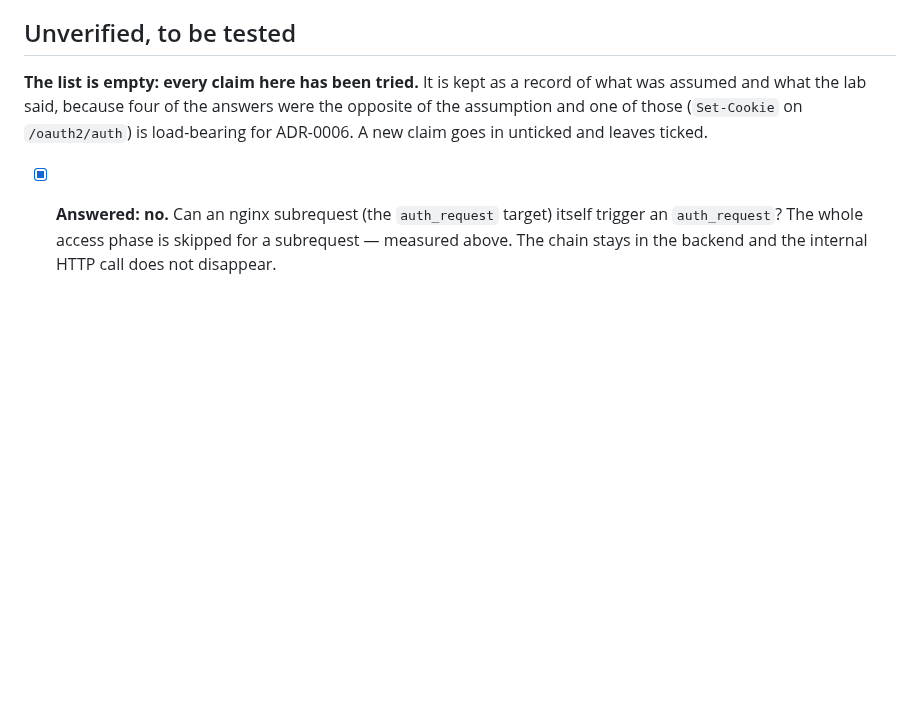
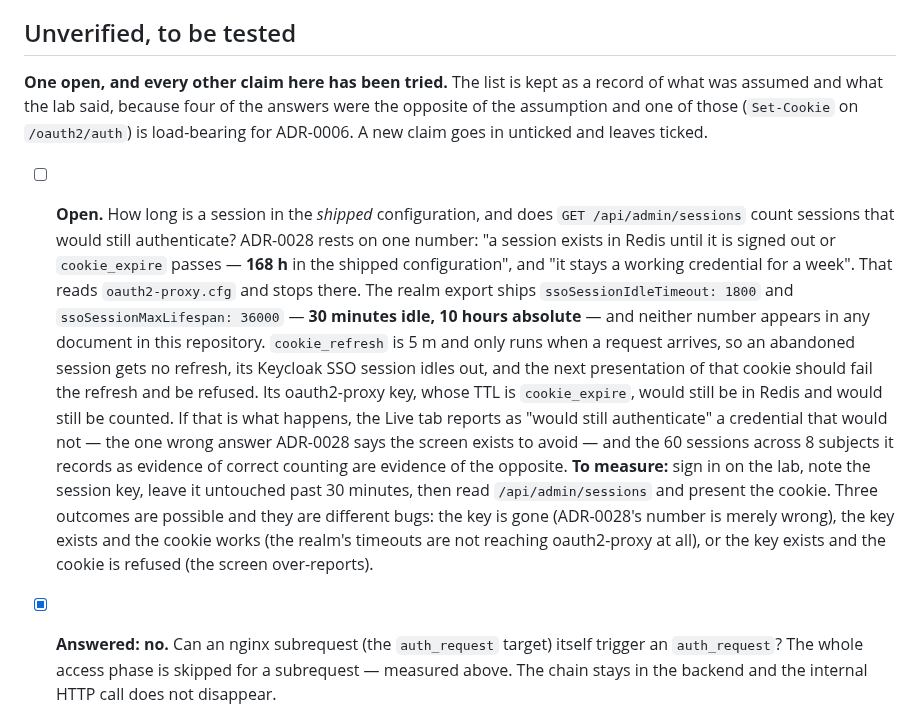
Before and after one commit to murat-akpinar/OpenBerat, a Markdown page: docs/07-references.md, the part around the change. Rendered like a GitHub page; blank space fills up the shorter version.

Commit message:
docs: ADR-0028's session lifetime reads half the configuration
The ADR rests on one number -- a session exists until cookie_expire passes,
"168 h in the shipped configuration", and "stays a working credential for a
week" -- and that number comes from oauth2-proxy.cfg alone. The realm export
ships ssoSessionIdleTimeout 1800 and ssoSessionMaxLifespan 36000: 30 minutes
idle, 10 hours absolute. Neither appears in any document in this repository.

cookie_refresh runs only when a request arrives, so an abandoned session gets
no refresh and its Keycloak SSO session should idle out, while its oauth2-proxy
key -- whose TTL is cookie_expire -- stays in Redis. That key is what
/api/admin/sessions counts, and the screen calls it a session that would still
authenticate.

Filed rather than fixed. Three things could be true and they are three
different bugs: the key is gone and the ADR's number is merely wrong, the key
works and the realm's timeouts are not reaching oauth2-proxy at all, or the key
survives a credential that no longer does and the Live tab over-reports. The
measurement decides which, so the shipped realm is not touched.

docs/07 "Unverified" is no longer empty, which is where a claim like this
belongs, and TODO carries the VERIFY.

Signed-off-by: Murat AKPINAR <akpinarmurat@protonmail.com>

```diff
--- a/docs/07-references.md
+++ b/docs/07-references.md
@@ -2532,10 +2532,35 @@ the portal, `portal.css` and the Jenkins vhost all answer 200.
 
 ## Unverified, to be tested
 
-**The list is empty: every claim here has been tried.** It is kept as a record
-of what was assumed and what the lab said, because four of the answers were the
-opposite of the assumption and one of those (`Set-Cookie` on `/oauth2/auth`) is
-load-bearing for ADR-0006. A new claim goes in unticked and leaves ticked.
+**One open, and every other claim here has been tried.** The list is kept as a
+record of what was assumed and what the lab said, because four of the answers
+were the opposite of the assumption and one of those (`Set-Cookie` on
+`/oauth2/auth`) is load-bearing for ADR-0006. A new claim goes in unticked and
+leaves ticked.
+
+- [ ] **Open.** How long is a session in the *shipped* configuration, and does
+      `GET /api/admin/sessions` count sessions that would still authenticate?
+      ADR-0028 rests on one number: "a session exists in Redis until it is
+      signed out or `cookie_expire` passes — **168 h** in the shipped
+      configuration", and "it stays a working credential for a week". That reads
+      `oauth2-proxy.cfg` and stops there. The realm export ships
+      `ssoSessionIdleTimeout: 1800` and `ssoSessionMaxLifespan: 36000` — **30
+      minutes idle, 10 hours absolute** — and neither number appears in any
+      document in this repository. `cookie_refresh` is 5 m and only runs when a
+      request arrives, so an abandoned session gets no refresh, its Keycloak SSO
+      session idles out, and the next presentation of that cookie should fail
+      the refresh and be refused. Its oauth2-proxy key, whose TTL is
+      `cookie_expire`, would still be in Redis and would still be counted.
+      If that is what happens, the Live tab reports as "would still
+      authenticate" a credential that would not — the one wrong answer ADR-0028
+      says the screen exists to avoid — and the 60 sessions across 8 subjects it
+      records as evidence of correct counting are evidence of the opposite.
+      **To measure:** sign in on the lab, note the session key, leave it
+      untouched past 30 minutes, then read `/api/admin/sessions` and present the
+      cookie. Three outcomes are possible and they are different bugs: the key
+      is gone (ADR-0028's number is merely wrong), the key exists and the cookie
+      works (the realm's timeouts are not reaching oauth2-proxy at all), or the
+      key exists and the cookie is refused (the screen over-reports).
 
 - [x] **Answered: no.** Can an nginx subrequest (the `auth_request` target)
       itself trigger an `auth_request`? The whole access phase is skipped for a
```
Also changed, not shown: TODO.md (+18 -0 lines).
